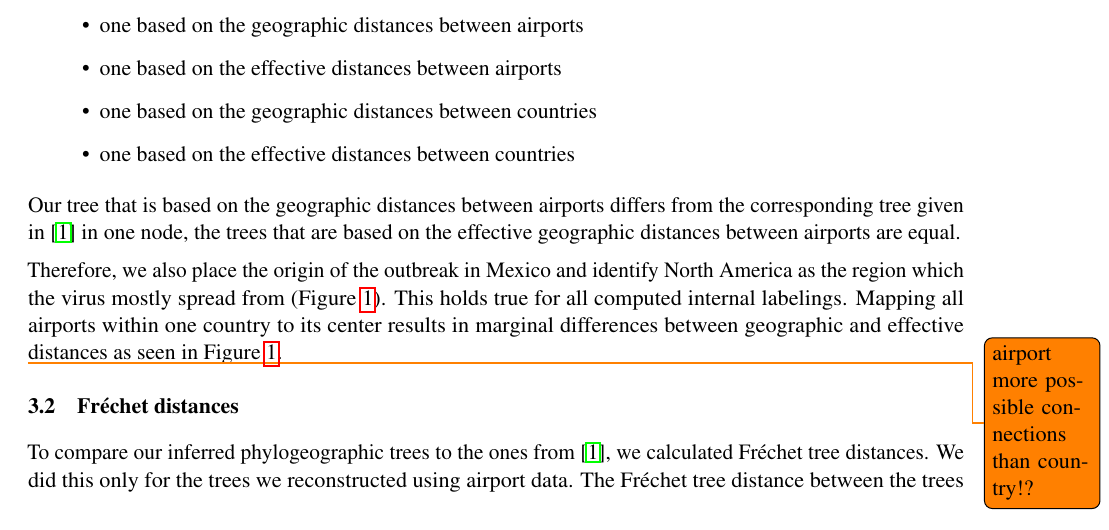
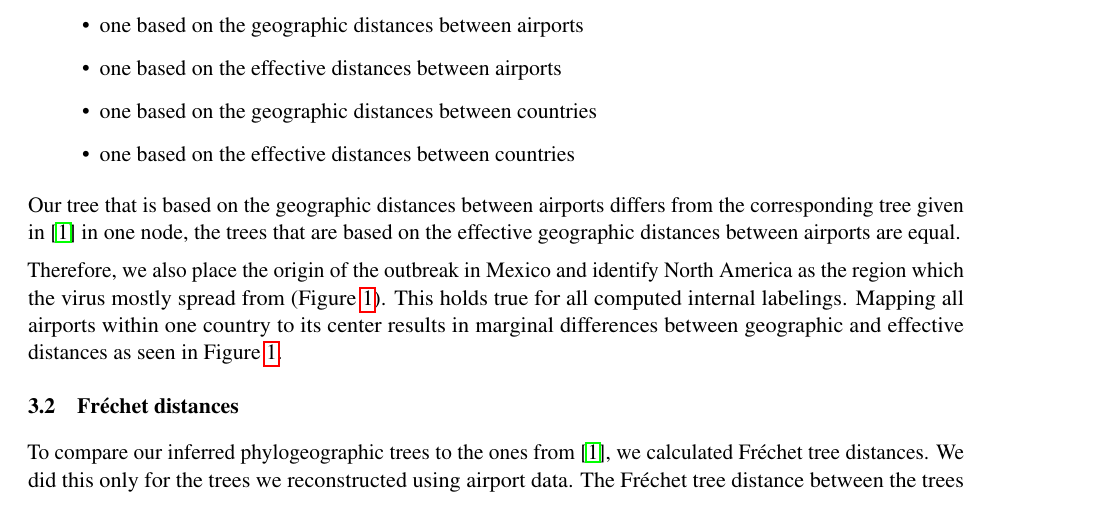
Before and after one commit to jufischi/Group-Project-Sequence, a LaTeX paper (doc/report.tex): part of page 3 of 9, cut so that both start at the same text. Compiled offline with pdfLaTeX.

Commit message:
Delete last todo

```diff
--- a/doc/report.tex
+++ b/doc/report.tex
@@ -189,8 +189,6 @@ Therefore, we also place the origin of the outbreak in Mexico and identify North
     \label{fig:world_comp}
 \end{figure}
 
-\todo{airport more possible connections than country!?}
-
 \subsection{Fr\'{e}chet distances}
 To compare our inferred phylogeographic trees to the ones from \cite{reimeringPhylogeographicReconstructionUsing2020}, we calculated Fr\'{e}chet tree distances. We did this only for the trees we reconstructed using airport data. The Fr\'{e}chet tree distance between the trees based on geographic distances was 123.849, while the distance for the trees reconstructed based on effective distances was 0.
 
```
